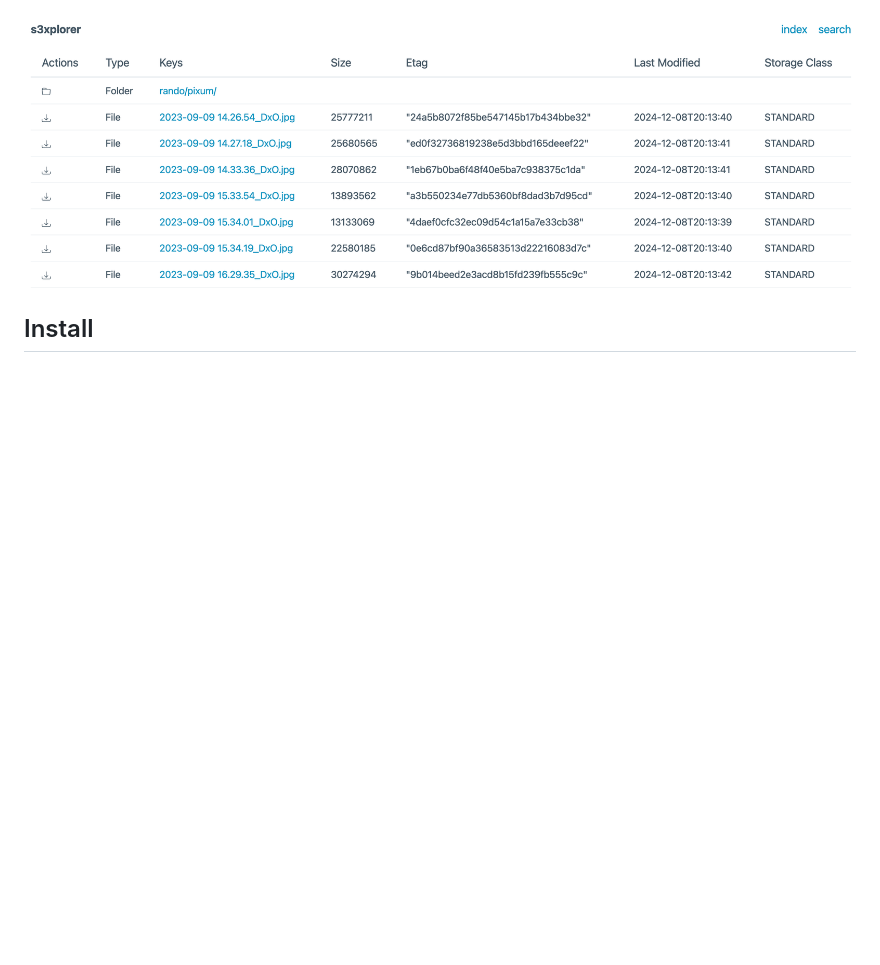
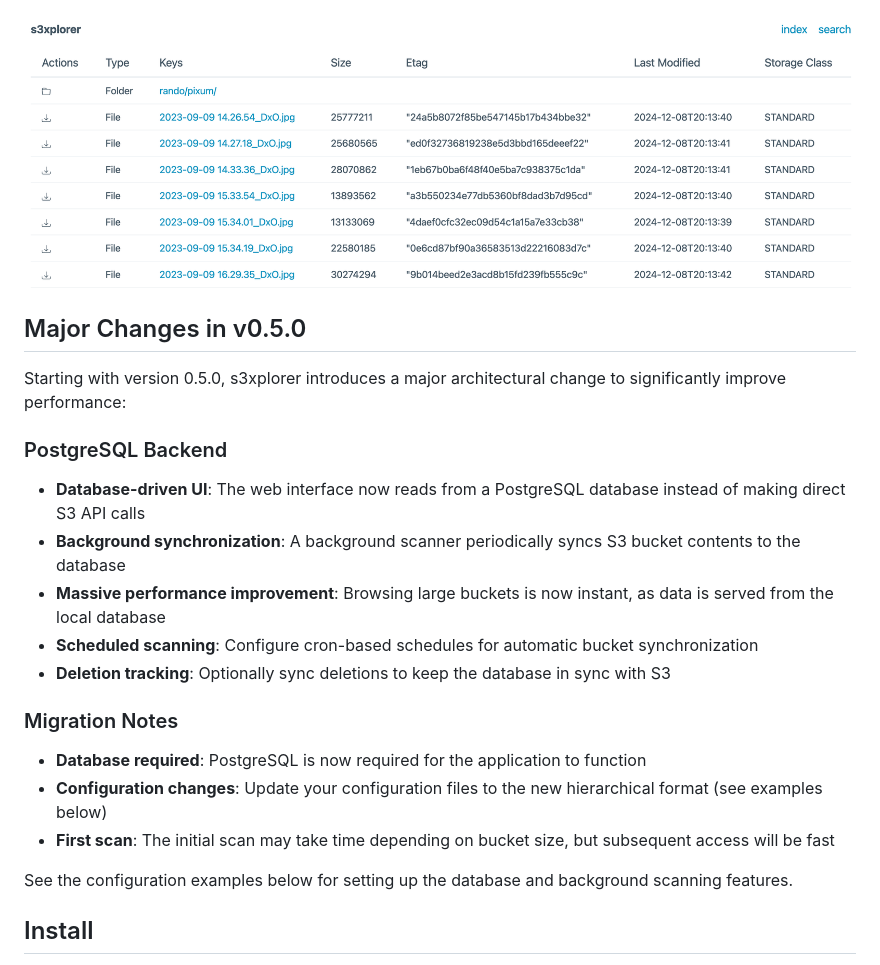
Before and after one commit to sgaunet/s3xplorer, a Markdown page: README.md, the part around one of its changes. GitHub-like rendering; blank space fills up the shorter version.

```diff
--- a/README.md
+++ b/README.md
@@ -14,6 +14,24 @@ s3xplorer is a web interface to parse a S3 bucket.
 In the beginning, this project was a POC to play with AWS golang SDK v2 and the minio library. It's quite basic, it still needs refactor and improvements...
 
 ![s3xplorer](img/v0.1.0.png)
+
+## Major Changes in v0.5.0
+
+Starting with version 0.5.0, s3xplorer introduces a major architectural change to significantly improve performance:
+
+### PostgreSQL Backend
+- **Database-driven UI**: The web interface now reads from a PostgreSQL database instead of making direct S3 API calls
+- **Background synchronization**: A background scanner periodically syncs S3 bucket contents to the database
+- **Massive performance improvement**: Browsing large buckets is now instant, as data is served from the local database
+- **Scheduled scanning**: Configure cron-based schedules for automatic bucket synchronization
+- **Deletion tracking**: Optionally sync deletions to keep the database in sync with S3
+
+### Migration Notes
+- **Database required**: PostgreSQL is now required for the application to function
+- **Configuration changes**: Update your configuration files to the new hierarchical format (see examples below)
+- **First scan**: The initial scan may take time depending on bucket size, but subsequent access will be fast
+
+See the configuration examples below for setting up the database and background scanning features.
 
 ## Install
 
```
Also changed, not shown: other parts of README.md (+59 -28 lines).
